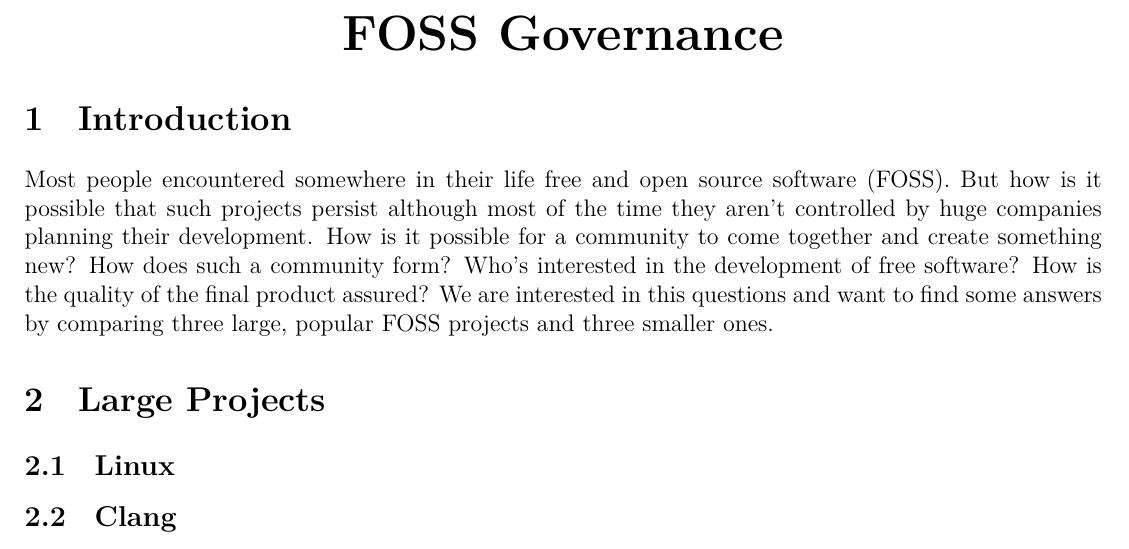
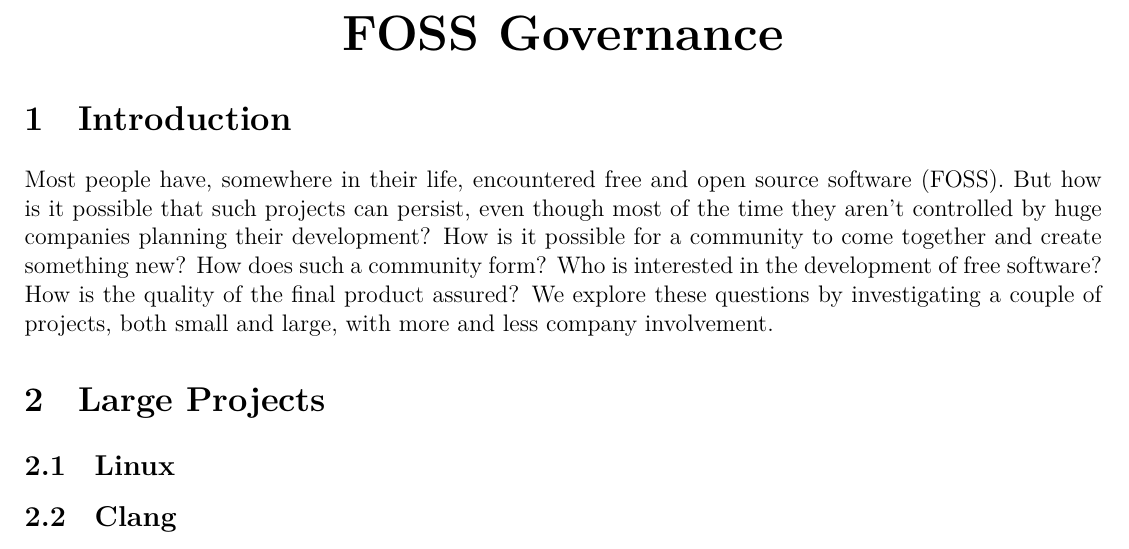
Before and after one commit to Shinmera/foss-governance, a LaTeX document (foss-governance.tex, which reads 1-introduction.tex): part of the page, cut so that both start at the same text. Compiled offline with XeLaTeX.

Commit message:
Correct grammar, style, and wording of the first introduction paragraph.

```diff
--- a/1-introduction.tex
+++ b/1-introduction.tex
@@ -1,7 +1,5 @@
 \section{Introduction}
-Most people encountered somewhere in their life free and open source software (FOSS). But how is it possible that such projects persist although most of the time they aren't controlled by huge companies planning their development. How is it possible for a community to come together and create something new? How does such a community form? Who's interested in the development of free software? How is the quality of the final product assured? We are interested in this questions and want to find some answers by comparing three large, popular FOSS projects and three smaller ones.
-
-
+Most people have, somewhere in their life, encountered free and open source software (FOSS). But how is it possible that such projects can persist, even though most of the time they aren't controlled by huge companies planning their development? How is it possible for a community to come together and create something new? How does such a community form? Who is interested in the development of free software? How is the quality of the final product assured? We explore these questions by investigating a couple of projects, both small and large, with more and less company involvement.
 
 %%% Local Variables:
 %%% mode: luatex
```
